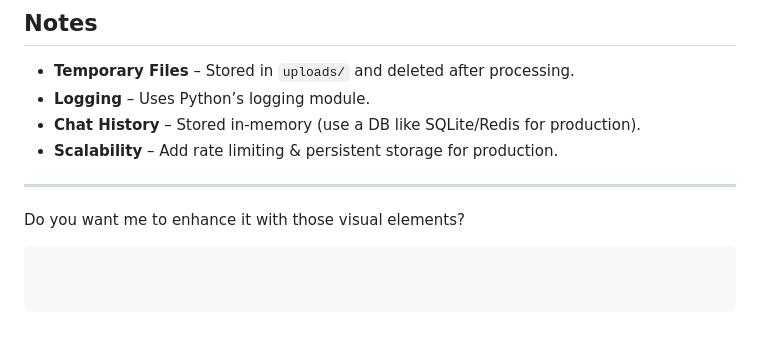
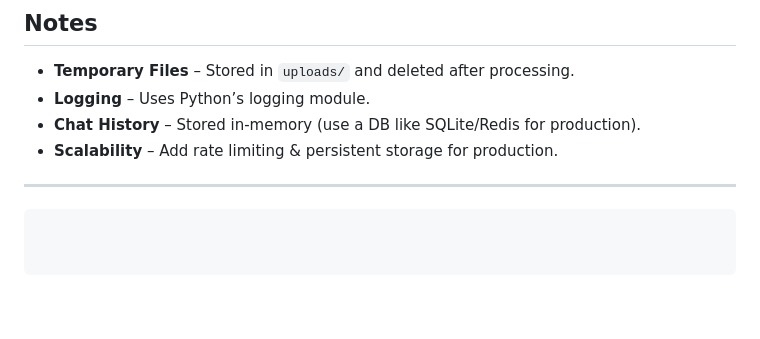
Before and after one commit to chaitravc/AI-VOICE-AGENT, a Markdown page: README.md, the part around the change printed below. Drawn GitHub-style; blank space fills up the shorter version.

````diff
--- a/README.md
+++ b/README.md
@@ -176,5 +176,5 @@ pip install -r requirements.txt
 ---
 
 
-Do you want me to enhance it with those visual elements?
+
 ```
````
Also changed, not shown: other parts of README.md (+1 -1 lines).
